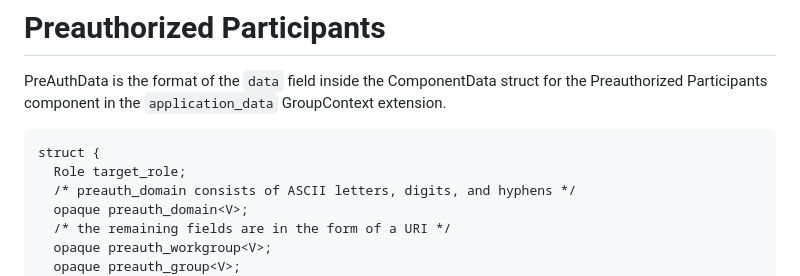
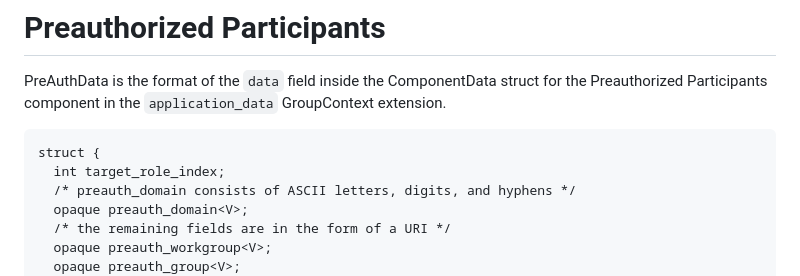
Before and after one commit to rohanmahy/mimi-app-components, a Markdown page: draft-mahy-mimi-app-components.md, the part around the change. Rendered like a GitHub page.

Commit message:
Preauthorized list should reference a role_index, not a Role.

```diff
--- a/draft-mahy-mimi-app-components.md
+++ b/draft-mahy-mimi-app-components.md
@@ -122,7 +122,7 @@ PreAuthData is the format of the `data` field inside the ComponentData struct fo
 
 ~~~ tls
 struct {
-  Role target_role;
+  int target_role_index;
   /* preauth_domain consists of ASCII letters, digits, and hyphens */
   opaque preauth_domain<V>;
   /* the remaining fields are in the form of a URI */
```
